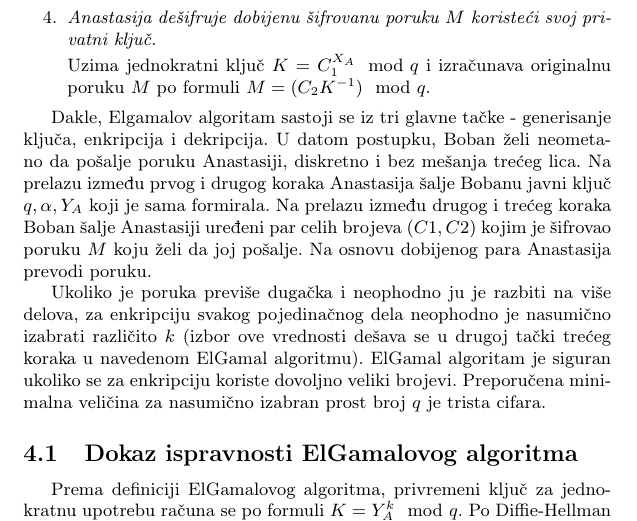
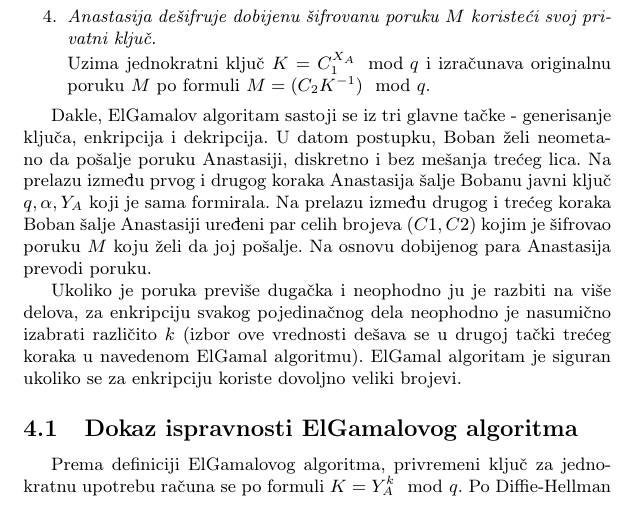
Before and after one commit to DunjaMilenkovic/6_TNP2022, a LaTeX document (radni-fajl.tex): part of page 6 of 9, cut so that both start at the same text. Compiled offline with pdfLaTeX.

Commit message:
Ispravi pravopisne greške

```diff
--- a/radni-fajl.tex
+++ b/radni-fajl.tex
@@ -259,9 +259,9 @@ Glavne celine koje se uočavaju u koracima ElGamalovog algoritma su:
         Uzima jednokratni ključ $K=C_1^{X_A}\mod q$ i izračunava originalnu poruku $M$ po formuli $M=(C_2K^{-1})\mod q$.
 \end{enumerate}
 
- Dakle, Elgamalov algoritam sastoji se iz tri glavne tačke - generisanje ključa, enkripcija i dekripcija. U datom postupku, Boban želi neometano da pošalje poruku Anastasiji, diskretno i bez mešanja trećeg lica. Na prelazu između prvog i drugog koraka Anastasija šalje Bobanu javni ključ ${q,\alpha,Y_A}$ koji je sama formirala. Na prelazu između drugog i trećeg koraka Boban šalje Anastasiji uređeni par celih brojeva $(C1,C2)$ kojim je šifrovao poruku $M$ koju želi da joj pošalje. Na osnovu dobijenog para Anastasija prevodi poruku.
+ Dakle, ElGamalov algoritam sastoji se iz tri glavne tačke - generisanje ključa, enkripcija i dekripcija. U datom postupku, Boban želi neometano da pošalje poruku Anastasiji, diskretno i bez mešanja trećeg lica. Na prelazu između prvog i drugog koraka Anastasija šalje Bobanu javni ključ ${q,\alpha,Y_A}$ koji je sama formirala. Na prelazu između drugog i trećeg koraka Boban šalje Anastasiji uređeni par celih brojeva $(C1,C2)$ kojim je šifrovao poruku $M$ koju želi da joj pošalje. Na osnovu dobijenog para Anastasija prevodi poruku.
 
- Ukoliko je poruka previše dugačka i neophodno ju je razbiti na više delova, za enkripciju svakog pojedinačnog dela neophodno je nasumično izabrati različito $k$ (izbor ove vrednosti dešava se u drugoj tački trećeg koraka u navedenom ElGamal algoritmu). ElGamal algoritam je siguran ukoliko se za enkripciju koriste dovoljno veliki brojevi. Preporučena minimalna veličina za nasumično izabran prost broj $q$ je trista cifara.
+ Ukoliko je poruka previše dugačka i neophodno ju je razbiti na više delova, za enkripciju svakog pojedinačnog dela neophodno je nasumično izabrati različito $k$ (izbor ove vrednosti dešava se u drugoj tački trećeg koraka u navedenom ElGamal algoritmu). ElGamal algoritam je siguran ukoliko se za enkripciju koriste dovoljno veliki brojevi.
 
 \subsection{Dokaz ispravnosti ElGamalovog algoritma}
 Prema definiciji ElGamalovog algoritma, privremeni ključ za jednokratnu upotrebu računa se po formuli $K=Y_A^k\mod q$. Po Diffie-Hellman definiciji, $Y_A=\alpha^{X_A}\mod q$. Kada se ovaj izraz zameni u početnoj formuli, dobije se $K=(\alpha^{X_A}\mod q)^k\mod q =\alpha^{kX_A}\mod q$. Po ElGamalovoj definiciji, $C_1=\alpha^k\mod q$. Kada se ovaj izraz zameni u prethodnoj formuli, dobije se $K=C_1^{X_A}\mod q$, čime je dokazano da i Anastasija i Boban mogu izračunati istu vrednost privremenog ključa na osnovu sebi raspoloživih podataka.
```
